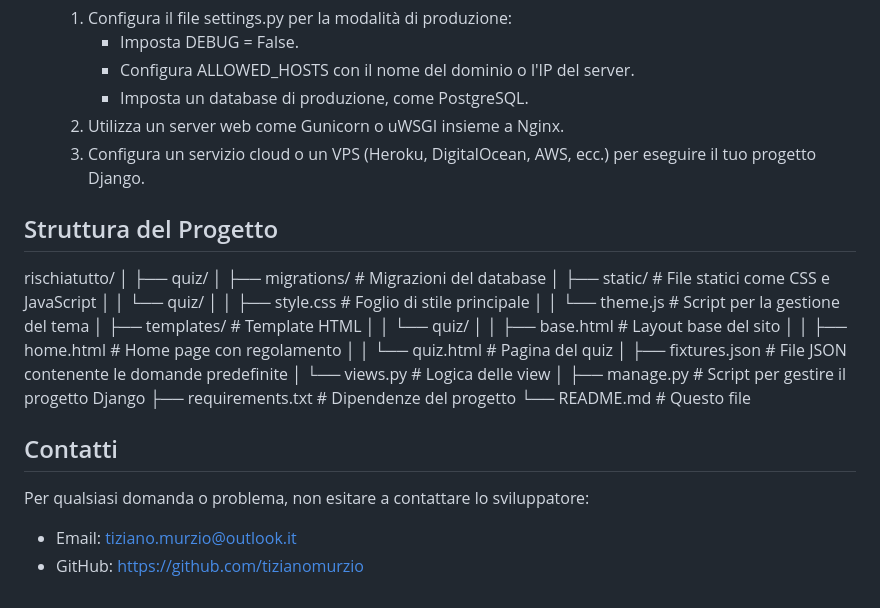
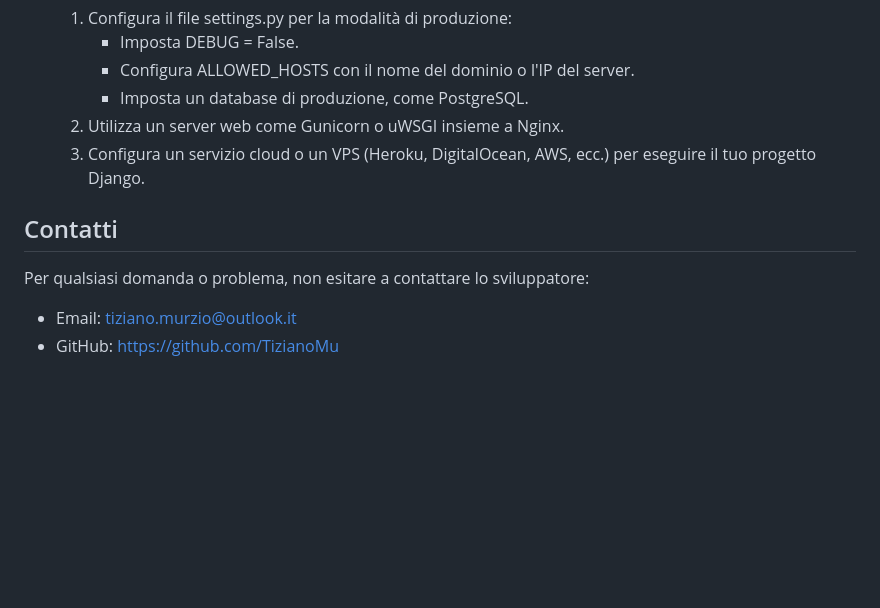
Before and after one commit to TizianoMu/simplespeedyquiz, a Markdown page: README.md, the part around the change. GitHub-like rendering; blank space fills up the shorter version.

```diff
--- a/README.md
+++ b/README.md
@@ -71,29 +71,8 @@ Django fornisce diversi strumenti per fare il deploy su server di produzione. I
     2. Utilizza un server web come Gunicorn o uWSGI insieme a Nginx.
     3. Configura un servizio cloud o un VPS (Heroku, DigitalOcean, AWS, ecc.) per eseguire il tuo progetto Django.
 
-## Struttura del Progetto
-rischiatutto/
-│
-├── quiz/
-│   ├── migrations/        # Migrazioni del database
-│   ├── static/            # File statici come CSS e JavaScript
-│   │   └── quiz/
-│   │       ├── style.css  # Foglio di stile principale
-│   │       └── theme.js   # Script per la gestione del tema
-│   ├── templates/         # Template HTML
-│   │   └── quiz/
-│   │       ├── base.html  # Layout base del sito
-│   │       ├── home.html  # Home page con regolamento
-│   │       └── quiz.html  # Pagina del quiz
-│   ├── fixtures.json      # File JSON contenente le domande predefinite
-│   └── views.py           # Logica delle view
-│
-├── manage.py              # Script per gestire il progetto Django
-├── requirements.txt       # Dipendenze del progetto
-└── README.md              # Questo file
-
 ## Contatti
 Per qualsiasi domanda o problema, non esitare a contattare lo sviluppatore:
 
 - Email: tiziano.murzio@outlook.it
-- GitHub: https://github.com/tizianomurzio
+- GitHub: https://github.com/TizianoMu
```
